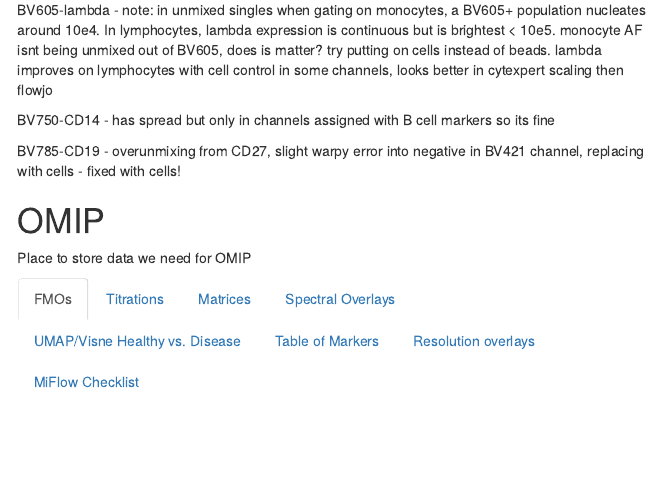
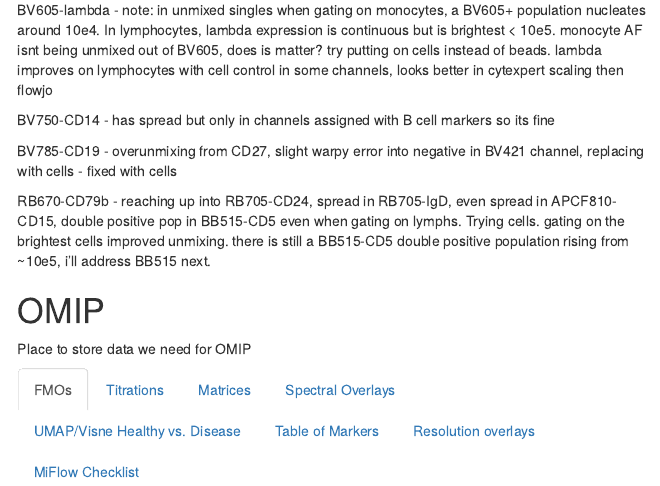
Before and after one commit to jbianchi1942/Broad_MOSAIC, an R Markdown document (index.Rmd): the page in a window 1100 px wide, from 5260 px down. The pictures show the output file index.html that the author committed with the source, opened offline; menus at the side of the page are left out.

Commit message:
Update site

```diff
--- a/index.Rmd
+++ b/index.Rmd
@@ -242,7 +242,9 @@ BV605-lambda - note: in unmixed singles when gating on monocytes, a BV605+ popul
 
 BV750-CD14 - has spread but only in channels assigned with B cell markers so its fine
 
-BV785-CD19 - overunmixing from CD27, slight warpy error into negative in BV421 channel, replacing with cells - fixed with cells!
+BV785-CD19 - overunmixing from CD27, slight warpy error into negative in BV421 channel, replacing with cells - fixed with cells
+
+RB670-CD79b - reaching up into RB705-CD24, spread in RB705-IgD, even spread in APCF810-CD15, double positive pop in BB515-CD5 even when gating on lymphs. Trying cells. gating on the brightest cells improved unmixing. there is still a BB515-CD5 double positive population rising from ~10e5, i'll address BB515 next.
 
 # OMIP {.tabset}
 
```
Also changed, not shown: index.html.
